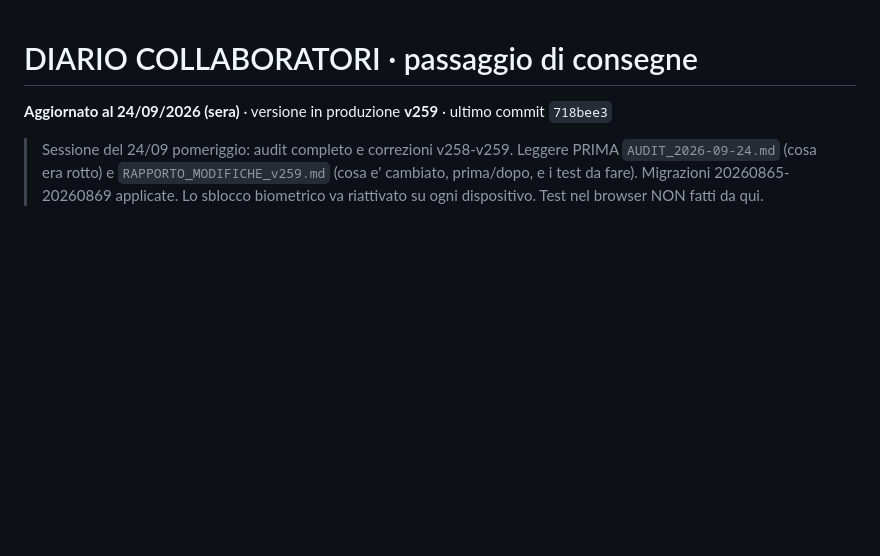
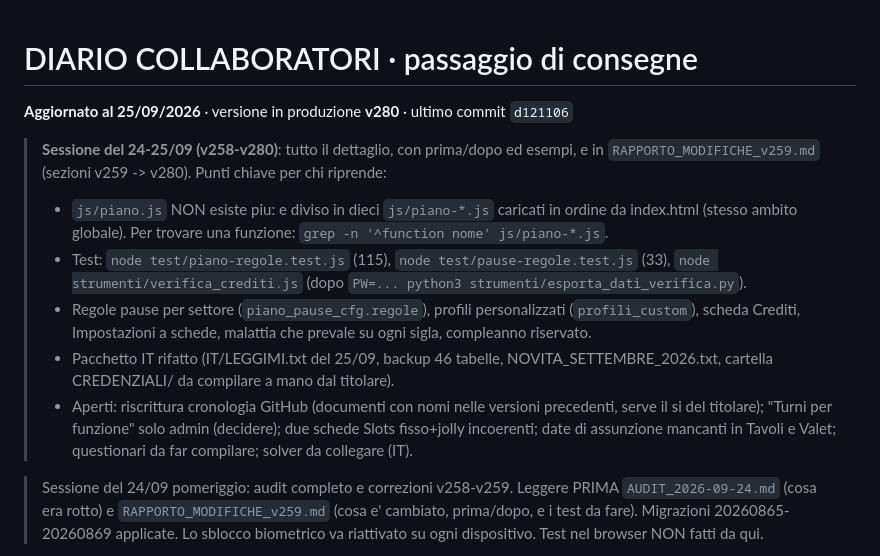
Before and after one commit to digit-diary/digit-diary.github.io, a Markdown page: HANDOFF_SESSIONE_2026-09.md, the part around the change. GitHub-like rendering; blank space fills up the shorter version.

Commit message:
Handoff aggiornato alla v280
Co-Authored-By: Claude Fable 5.1 <noreply@anthropic.com>
Claude-Session: https://claude.ai/code/session_015EqW5kFTnB89Qa5HKh6cYd

```diff
--- a/HANDOFF_SESSIONE_2026-09.md
+++ b/HANDOFF_SESSIONE_2026-09.md
@@ -1,6 +1,20 @@
 # DIARIO COLLABORATORI · passaggio di consegne
 
-**Aggiornato al 24/09/2026 (sera)** · versione in produzione **v259** · ultimo commit `718bee3`
+**Aggiornato al 25/09/2026** · versione in produzione **v280** · ultimo commit `d121106`
+
+> **Sessione del 24-25/09 (v258-v280)**: tutto il dettaglio, con prima/dopo ed esempi, e in
+> `RAPPORTO_MODIFICHE_v259.md` (sezioni v259 -> v280). Punti chiave per chi riprende:
+> - `js/piano.js` NON esiste piu: e diviso in dieci `js/piano-*.js` caricati in ordine da index.html
+>   (stesso ambito globale). Per trovare una funzione: `grep -n '^function nome' js/piano-*.js`.
+> - Test: `node test/piano-regole.test.js` (115), `node test/pause-regole.test.js` (33),
+>   `node strumenti/verifica_crediti.js` (dopo `PW=... python3 strumenti/esporta_dati_verifica.py`).
+> - Regole pause per settore (`piano_pause_cfg.regole`), profili personalizzati (`profili_custom`),
+>   scheda Crediti, Impostazioni a schede, malattia che prevale su ogni sigla, compleanno riservato.
+> - Pacchetto IT rifatto (IT/LEGGIMI.txt del 25/09, backup 46 tabelle, NOVITA_SETTEMBRE_2026.txt,
+>   cartella CREDENZIALI/ da compilare a mano dal titolare).
+> - Aperti: riscrittura cronologia GitHub (documenti con nomi nelle versioni precedenti, serve il si
+>   del titolare); "Turni per funzione" solo admin (decidere); due schede Slots fisso+jolly incoerenti;
+>   date di assunzione mancanti in Tavoli e Valet; questionari da far compilare; solver da collegare (IT).
 
 > Sessione del 24/09 pomeriggio: audit completo e correzioni v258-v259. Leggere PRIMA
 > `AUDIT_2026-09-24.md` (cosa era rotto) e `RAPPORTO_MODIFICHE_v259.md` (cosa e' cambiato,
```
